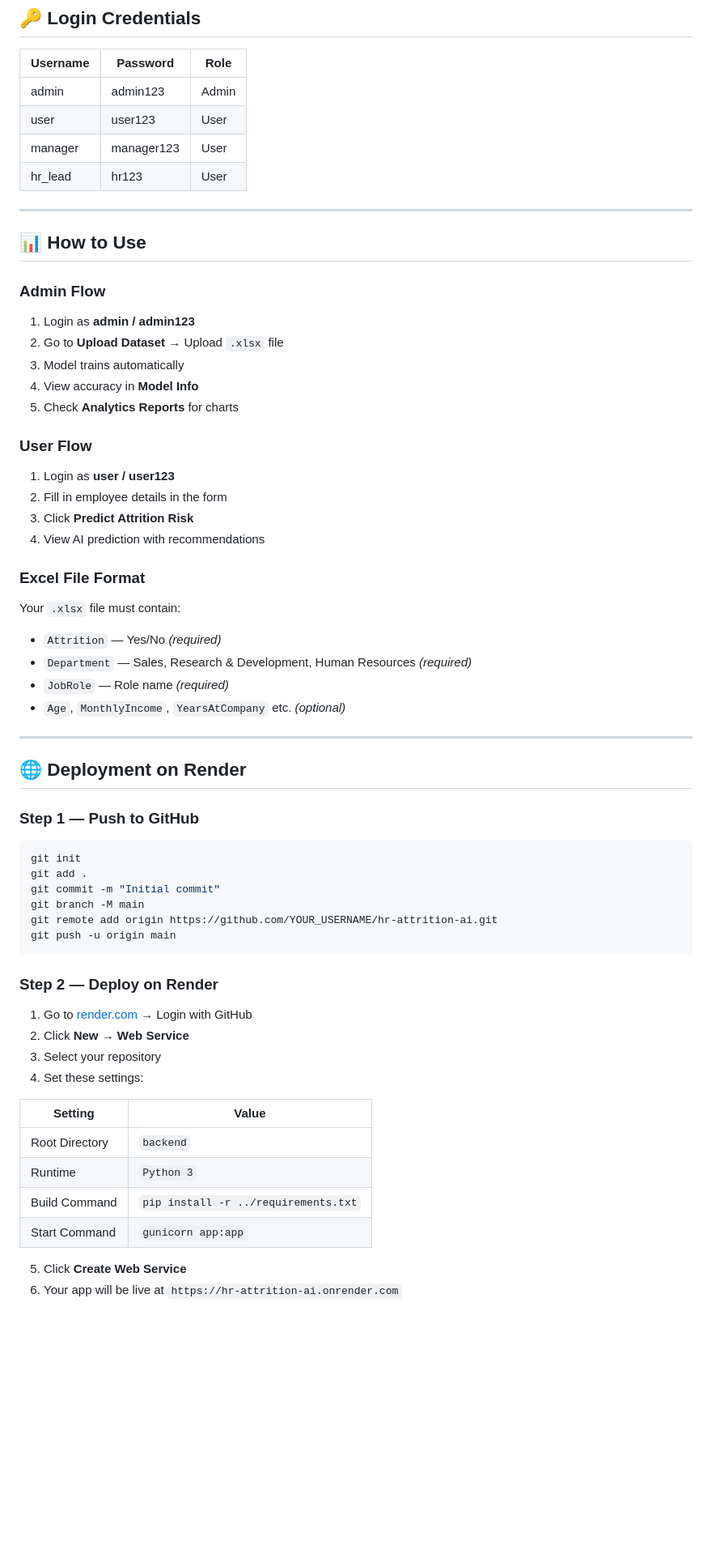
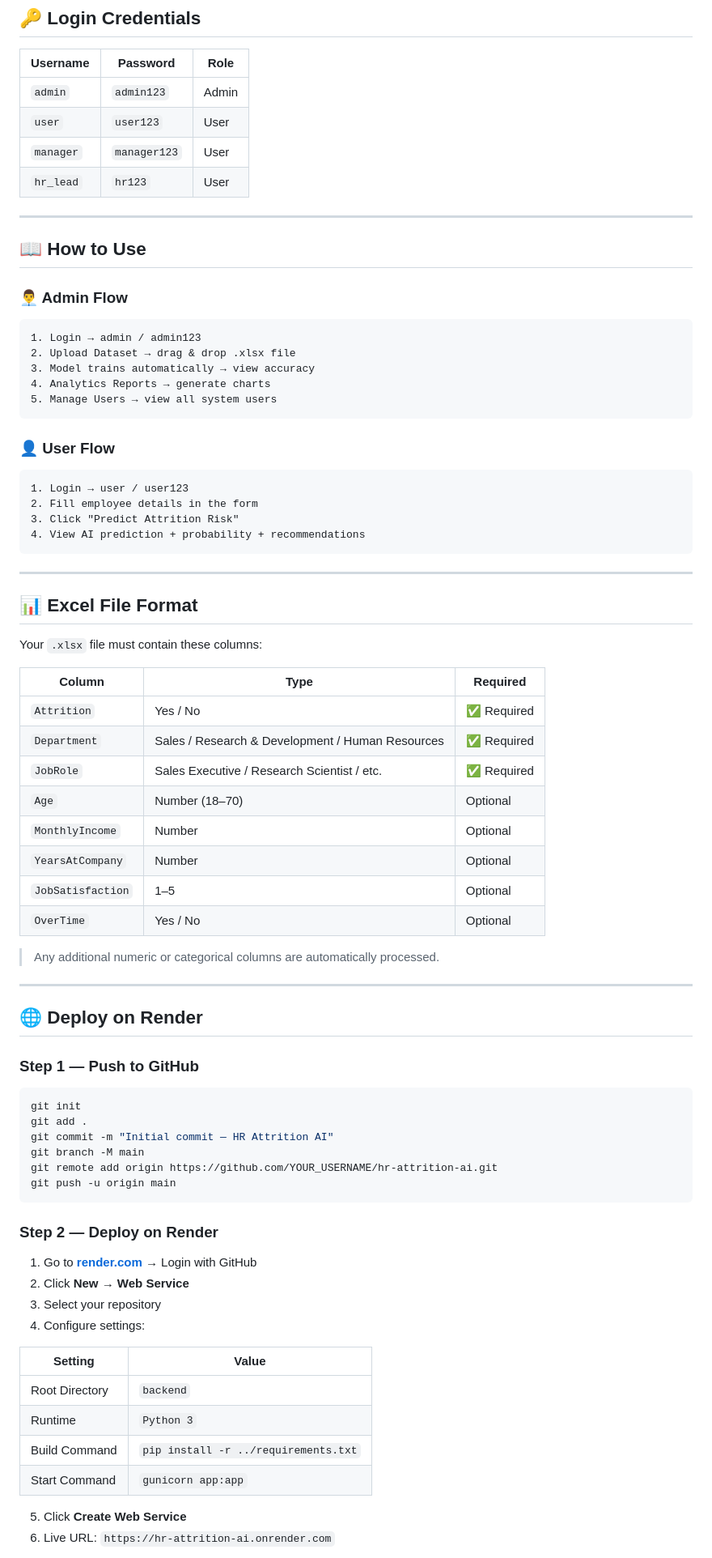
Before and after one commit to akshadasanap7/HR_Attrition_Full_Project_sectorr-Login, a Markdown page: HR_Attrition_Full_Project_Login/README.md, the part around one of its changes. Shown at 81% size. GitHub-like rendering; blank space fills up the shorter version.

````diff
--- a/HR_Attrition_Full_Project_Login/README.md
+++ b/HR_Attrition_Full_Project_Login/README.md
@@ -112,54 +148,70 @@ http://localhost:5000
 
 | Username | Password | Role |
 |---|---|---|
-| admin | admin123 | Admin |
-| user | user123 | User |
-| manager | manager123 | User |
-| hr_lead | hr123 | User |
+| `admin` | `admin123` | Admin |
+| `user` | `user123` | User |
+| `manager` | `manager123` | User |
+| `hr_lead` | `hr123` | User |
 
 ---
 
-## 📊 How to Use
+## 📖 How to Use
 
-### Admin Flow
-1. Login as **admin / admin123**
-2. Go to **Upload Dataset** → Upload `.xlsx` file
-3. Model trains automatically
-4. View accuracy in **Model Info**
-5. Check **Analytics Reports** for charts
+### 👨‍💼 Admin Flow
+```
+1. Login → admin / admin123
+2. Upload Dataset → drag & drop .xlsx file
+3. Model trains automatically → view accuracy
+4. Analytics Reports → generate charts
+5. Manage Users → view all system users
+```
 
-### User Flow
-1. Login as **user / user123**
-2. Fill in employee details in the form
-3. Click **Predict Attrition Risk**
-4. View AI prediction with recommendations
-
-### Excel File Format
-Your `.xlsx` file must contain:
-- `Attrition` — Yes/No *(required)*
-- `Department` — Sales, Research & Development, Human Resources *(required)*
-- `JobRole` — Role name *(required)*
-- `Age`, `MonthlyIncome`, `YearsAtCompany` etc. *(optional)*
+### 👤 User Flow
+```
+1. Login → user / user123
+2. Fill employee details in the form
+3. Click "Predict Attrition Risk"
+4. View AI prediction + probability + recommendations
+```
 
 ---
 
-## 🌐 Deployment on Render
+## 📊 Excel File Format
+
+Your `.xlsx` file must contain these columns:
+
+| Column | Type | Required |
+|---|---|---|
+| `Attrition` | Yes / No | ✅ Required |
+| `Department` | Sales / Research & Development / Human Resources | ✅ Required |
+| `JobRole` | Sales Executive / Research Scientist / etc. | ✅ Required |
+| `Age` | Number (18–70) | Optional |
+| `MonthlyIncome` | Number | Optional |
+| `YearsAtCompany` | Number | Optional |
+| `JobSatisfaction` | 1–5 | Optional |
+| `OverTime` | Yes / No | Optional |
+
+> Any additional numeric or categorical columns are automatically processed.
+
+---
+
+## 🌐 Deploy on Render
 
 ### Step 1 — Push to GitHub
 ```bash
 git init
 git add .
-git commit -m "Initial commit"
+git commit -m "Initial commit — HR Attrition AI"
 git branch -M main
 git remote add origin https://github.com/YOUR_USERNAME/hr-attrition-ai.git
 git push -u origin main
 ```
 
 ### Step 2 — Deploy on Render
-1. Go to [render.com](https://render.com) → Login with GitHub
+1. Go to **[render.com](https://render.com)** → Login with GitHub
 2. Click **New → Web Service**
 3. Select your repository
-4. Set these settings:
+4. Configure settings:
 
 | Setting | Value |
 |---|---|
@@ -169,5 +221,5 @@ git push -u origin main
 | Start Command | `gunicorn app:app` |
 
 5. Click **Create Web Service**
-6. Your app will be live at `https://hr-attrition-ai.onrender.com`
+6. Live URL: `https://hr-attrition-ai.onrender.com`
 
````
Also changed, not shown: other parts of HR_Attrition_Full_Project_Login/README.md (+115 -57 lines).
